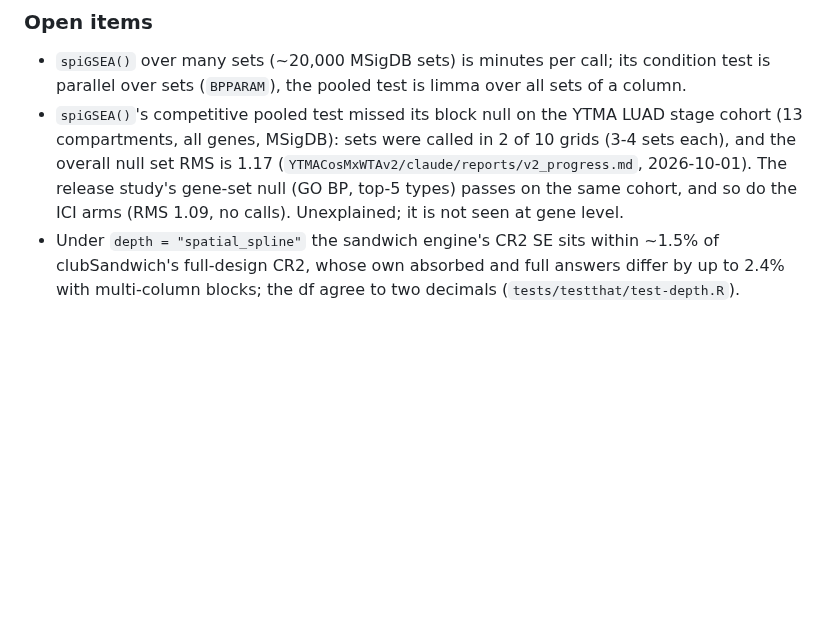
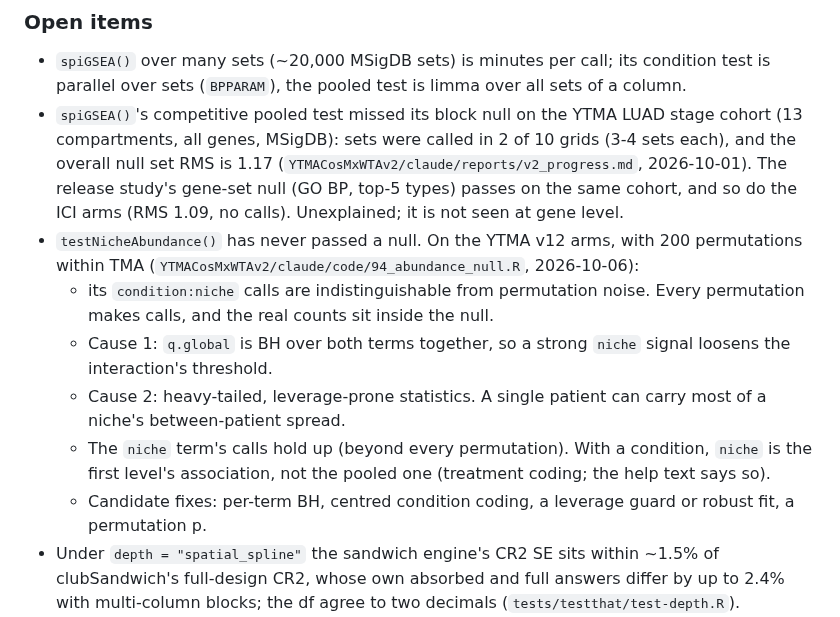
Before and after one commit to BhuvaLab/spiDE, a Markdown page: CLAUDE.md, the part around the change. Rendered like a GitHub page; blank space fills up the shorter version.

Commit message:
CLAUDE.md open item: testNicheAbundance's condition:niche term fails a permutation null on every YTMA arm (pooled BH over terms, heavy tails)
Co-Authored-By: Claude Opus 5.5 <noreply@anthropic.com>
Claude-Session: https://claude.ai/code/session_01JfUYckeFijW2ogSFn5hPNq

```diff
--- a/CLAUDE.md
+++ b/CLAUDE.md
@@ -210,6 +210,18 @@ numbers.** Before changing a default, read:
   overall null set RMS is 1.17 (`YTMACosMxWTAv2/claude/reports/v2_progress.md`, 2026-10-01). The
   release study's gene-set null (GO BP, top-5 types) passes on the same cohort, and so do the ICI
   arms (RMS 1.09, no calls). Unexplained; it is not seen at gene level.
+- `testNicheAbundance()` has never passed a null. On the YTMA v12 arms, with 200 permutations
+  within TMA (`YTMACosMxWTAv2/claude/code/94_abundance_null.R`, 2026-10-06):
+  - its `condition:niche` calls are indistinguishable from permutation noise. Every permutation
+    makes calls, and the real counts sit inside the null.
+  - Cause 1: `q.global` is BH over both terms together, so a strong `niche` signal loosens the
+    interaction's threshold.
+  - Cause 2: heavy-tailed, leverage-prone statistics. A single patient can carry most of a niche's
+    between-patient spread.
+  - The `niche` term's calls hold up (beyond every permutation). With a condition, `niche` is the
+    first level's association, not the pooled one (treatment coding; the help text says so).
+  - Candidate fixes: per-term BH, centred condition coding, a leverage guard or robust fit, a
+    permutation p.
 - Under `depth = "spatial_spline"` the sandwich engine's CR2 SE sits within ~1.5% of
   clubSandwich's full-design CR2, whose own absorbed and full answers differ by up to 2.4% with
   multi-column blocks; the df agree to two decimals (`tests/testthat/test-depth.R`).
```
